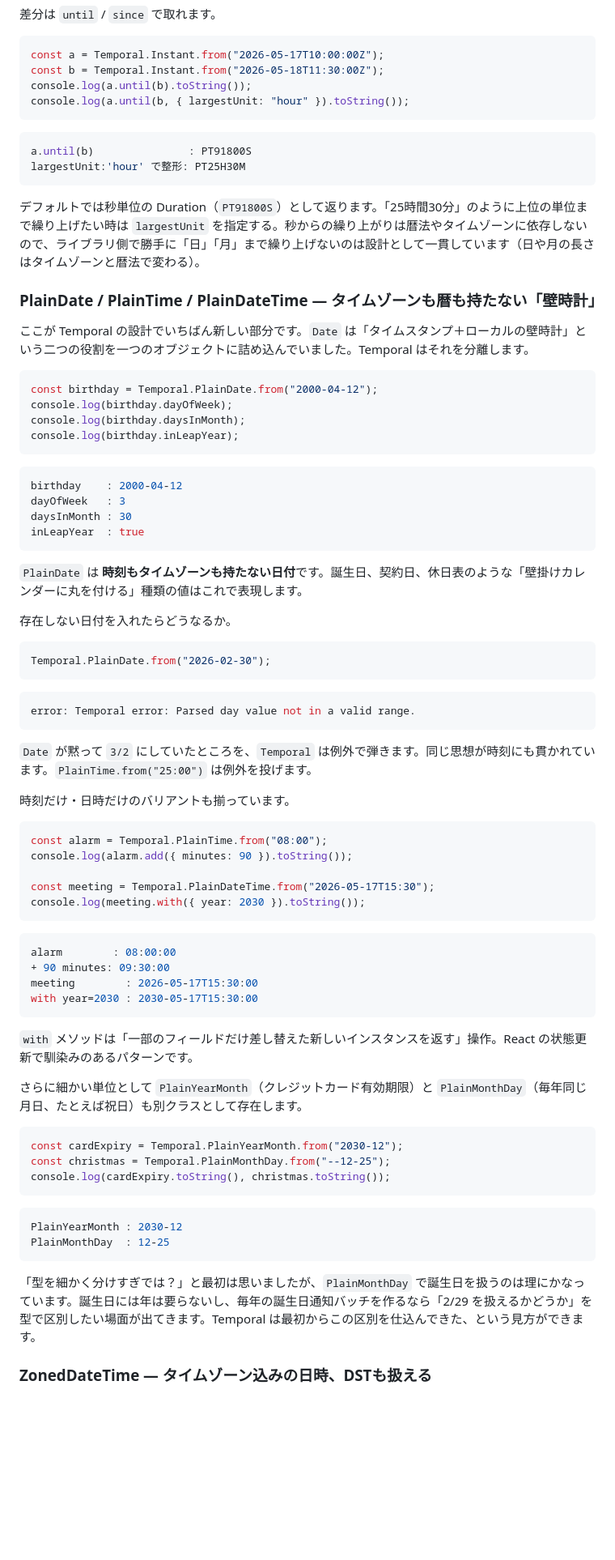
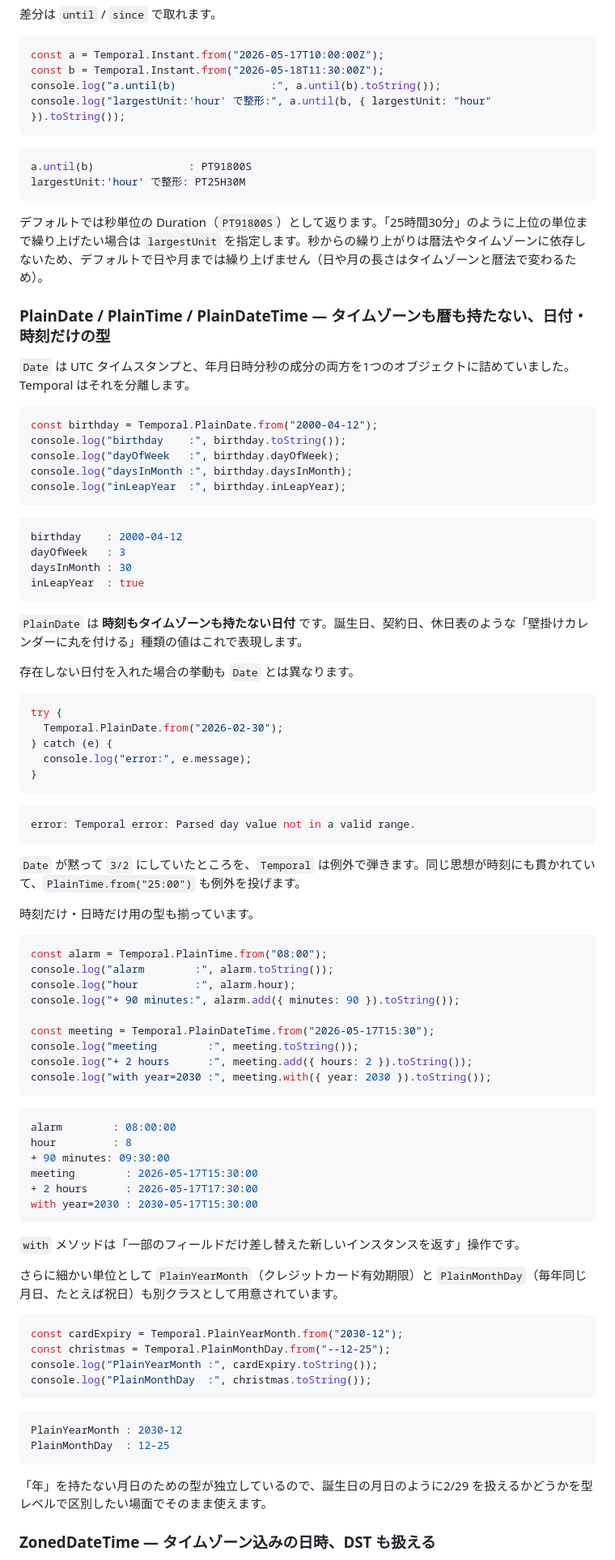
Before and after one commit to yamazaki-yuki-23/qiita-tech-blogs, a Markdown page: public/2026-05-javascript-temporal.md, the part around one of its changes. Shown at 81% size. Drawn GitHub-style; blank space fills up the shorter version.

````diff
--- a/public/2026-05-javascript-temporal.md
+++ b/public/2026-05-javascript-temporal.md
@@ -228,8 +216,8 @@ t1: 2026-05-17T13:15:00Z ← 3時間15分後
 ```js
 const a = Temporal.Instant.from("2026-05-17T10:00:00Z");
 const b = Temporal.Instant.from("2026-05-18T11:30:00Z");
-console.log(a.until(b).toString());
-console.log(a.until(b, { largestUnit: "hour" }).toString());
+console.log("a.until(b)               :", a.until(b).toString());
+console.log("largestUnit:'hour' で整形:", a.until(b, { largestUnit: "hour" }).toString());
 ```
 
 ```console
@@ -237,17 +225,18 @@ a.until(b)               : PT91800S
 largestUnit:'hour' で整形: PT25H30M
 ```
 
-デフォルトでは秒単位の Duration（`PT91800S`）として返ります。「25時間30分」のように上位の単位まで繰り上げたい時は `largestUnit` を指定する。秒からの繰り上がりは暦法やタイムゾーンに依存しないので、ライブラリ側で勝手に「日」「月」まで繰り上げないのは設計として一貫しています（日や月の長さはタイムゾーンと暦法で変わる）。
+デフォルトでは秒単位の Duration（`PT91800S`）として返ります。「25時間30分」のように上位の単位まで繰り上げたい場合は `largestUnit` を指定します。秒からの繰り上がりは暦法やタイムゾーンに依存しないため、デフォルトで日や月までは繰り上げません（日や月の長さはタイムゾーンと暦法で変わるため）。
 
-### PlainDate / PlainTime / PlainDateTime — タイムゾーンも暦も持たない「壁時計」
+### PlainDate / PlainTime / PlainDateTime — タイムゾーンも暦も持たない、日付・時刻だけの型
 
-ここが Temporal の設計でいちばん新しい部分です。`Date` は「タイムスタンプ＋ローカルの壁時計」という二つの役割を一つのオブジェクトに詰め込んでいました。Temporal はそれを分離します。
+`Date` は UTC タイムスタンプと、年月日時分秒の成分の両方を1つのオブジェクトに詰めていました。Temporal はそれを分離します。
 
 ```js
 const birthday = Temporal.PlainDate.from("2000-04-12");
-console.log(birthday.dayOfWeek);
-console.log(birthday.daysInMonth);
-console.log(birthday.inLeapYear);
+console.log("birthday    :", birthday.toString());
+console.log("dayOfWeek   :", birthday.dayOfWeek);
+console.log("daysInMonth :", birthday.daysInMonth);
+console.log("inLeapYear  :", birthday.inLeapYear);
 ```
 
 ```console
@@ -257,45 +246,56 @@ daysInMonth : 30
 inLeapYear  : true
 ```
 
-`PlainDate` は **時刻もタイムゾーンも持たない日付**です。誕生日、契約日、休日表のような「壁掛けカレンダーに丸を付ける」種類の値はこれで表現します。
+`PlainDate` は **時刻もタイムゾーンも持たない日付** です。誕生日、契約日、休日表のような「壁掛けカレンダーに丸を付ける」種類の値はこれで表現します。
 
-存在しない日付を入れたらどうなるか。
+存在しない日付を入れた場合の挙動も `Date` とは異なります。
 
 ```js
-Temporal.PlainDate.from("2026-02-30");
+try {
+  Temporal.PlainDate.from("2026-02-30");
+} catch (e) {
+  console.log("error:", e.message);
+}
 ```
 
 ```console
 error: Temporal error: Parsed day value not in a valid range.
 ```
 
-`Date` が黙って `3/2` にしていたところを、`Temporal` は例外で弾きます。同じ思想が時刻にも貫かれています。`PlainTime.from("25:00")` は例外を投げます。
+`Date` が黙って `3/2` にしていたところを、`Temporal` は例外で弾きます。同じ思想が時刻にも貫かれていて、`PlainTime.from("25:00")` も例外を投げます。
 
-時刻だけ・日時だけのバリアントも揃っています。
+時刻だけ・日時だけ用の型も揃っています。
 
 ```js
 const alarm = Temporal.PlainTime.from("08:00");
-console.log(alarm.add({ minutes: 90 }).toString());
+console.log("alarm        :", alarm.toString());
+console.log("hour         :", alarm.hour);
+console.log("+ 90 minutes:", alarm.add({ minutes: 90 }).toString());
 
 const meeting = Temporal.PlainDateTime.from("2026-05-17T15:30");
-console.log(meeting.with({ year: 2030 }).toString());
+console.log("meeting        :", meeting.toString());
+console.log("+ 2 hours      :", meeting.add({ hours: 2 }).toString());
+console.log("with year=2030 :", meeting.with({ year: 2030 }).toString());
 ```
 
 ```console
 alarm        : 08:00:00
+hour         : 8
 + 90 minutes: 09:30:00
 meeting        : 2026-05-17T15:30:00
++ 2 hours      : 2026-05-17T17:30:00
 with year=2030 : 2030-05-17T15:30:00
 ```
 
-`with` メソッドは「一部のフィールドだけ差し替えた新しいインスタンスを返す」操作。React の状態更新で馴染みのあるパターンです。
+`with` メソッドは「一部のフィールドだけ差し替えた新しいインスタンスを返す」操作です。
 
-さらに細かい単位として `PlainYearMonth`（クレジットカード有効期限）と `PlainMonthDay`（毎年同じ月日、たとえば祝日）も別クラスとして存在します。
+さらに細かい単位として `PlainYearMonth`（クレジットカード有効期限）と `PlainMonthDay`（毎年同じ月日、たとえば祝日）も別クラスとして用意されています。
 
 ```js
 const cardExpiry = Temporal.PlainYearMonth.from("2030-12");
 const christmas = Temporal.PlainMonthDay.from("--12-25");
-console.log(cardExpiry.toString(), christmas.toString());
+console.log("PlainYearMonth :", cardExpiry.toString());
+console.log("PlainMonthDay  :", christmas.toString());
 ```
 
 ```console
@@ -303,7 +303,7 @@ PlainYearMonth : 2030-12
 PlainMonthDay  : 12-25
 ```
 
-「型を細かく分けすぎでは？」と最初は思いましたが、`PlainMonthDay` で誕生日を扱うのは理にかなっています。誕生日には年は要らないし、毎年の誕生日通知バッチを作るなら「2/29 を扱えるかどうか」を型で区別したい場面が出てきます。Temporal は最初からこの区別を仕込んできた、という見方ができます。
+「年」を持たない月日のための型が独立しているので、誕生日の月日のように2/29 を扱えるかどうかを型レベルで区別したい場面でそのまま使えます。
 
-### ZonedDateTime — タイムゾーン込みの日時、DSTも扱える
+### ZonedDateTime — タイムゾーン込みの日時、DST も扱える
 
````
Also changed, not shown: other parts of public/2026-05-javascript-temporal.md (+137 -155 lines).
